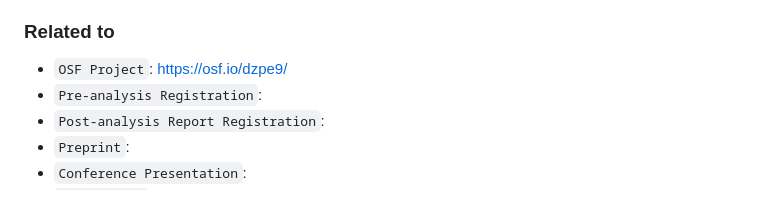
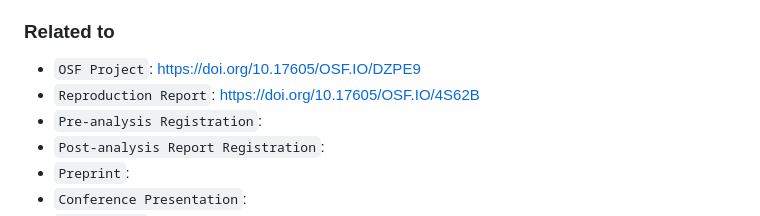
Before and after one commit to HEGSRR/RPl-Spielman-2020, a Markdown page: readme.md, the part around the change. Rendered like a GitHub page.

Commit message:
Update readme.md with reproduction report link

```diff
--- a/readme.md
+++ b/readme.md
@@ -35,7 +35,8 @@ We first reproduce their results and then extend their work with a replication s
 
 ### Related to
 
-- `OSF Project`: https://osf.io/dzpe9/
+- `OSF Project`: https://doi.org/10.17605/OSF.IO/DZPE9
+- `Reproduction Report`: https://doi.org/10.17605/OSF.IO/4S62B
 - `Pre-analysis Registration`:
 - `Post-analysis Report Registration`:
 - `Preprint`:
```
